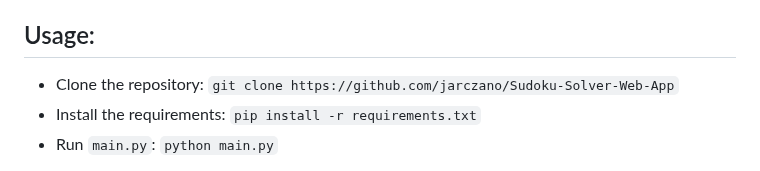
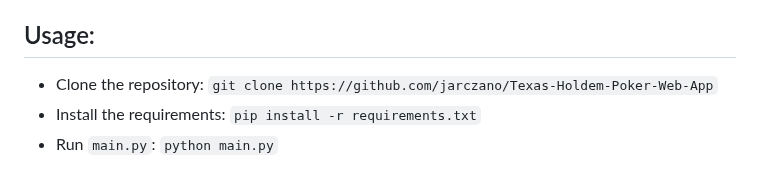
Before and after one commit to jarczano/Texas-Holdem-Poker-Web-App, a Markdown page: README.md, the part around the change. Drawn GitHub-style.

```diff
--- a/README.md
+++ b/README.md
@@ -48,7 +48,7 @@ https://heads-up-poker.azurewebsites.net/
 
 ## Usage:
 
-- Clone the repository: `git clone https://github.com/jarczano/Sudoku-Solver-Web-App`
+- Clone the repository: `git clone https://github.com/jarczano/Texas-Holdem-Poker-Web-App`
 - Install the requirements: `pip install -r requirements.txt`
 - Run `main.py`: `python main.py`
 
```
